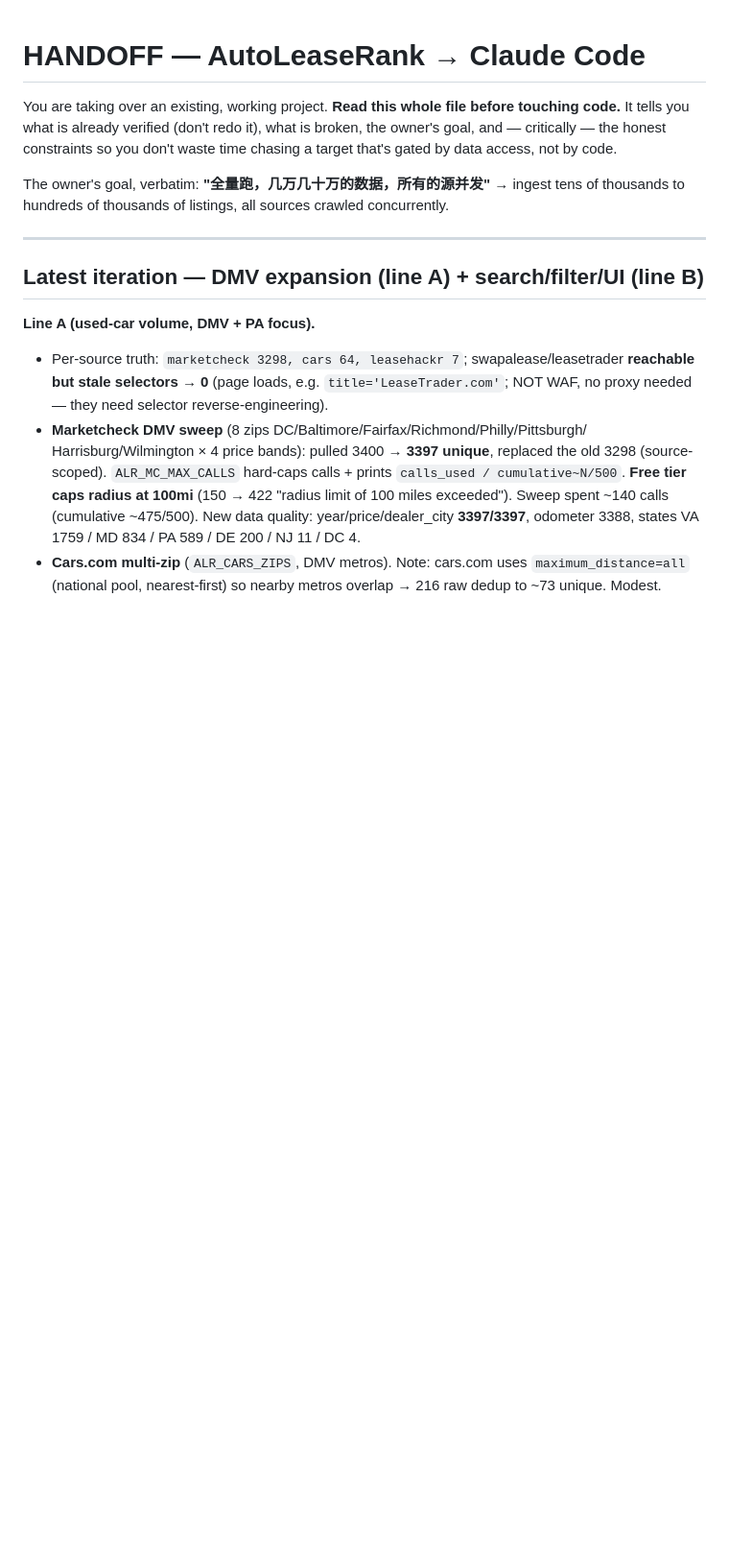
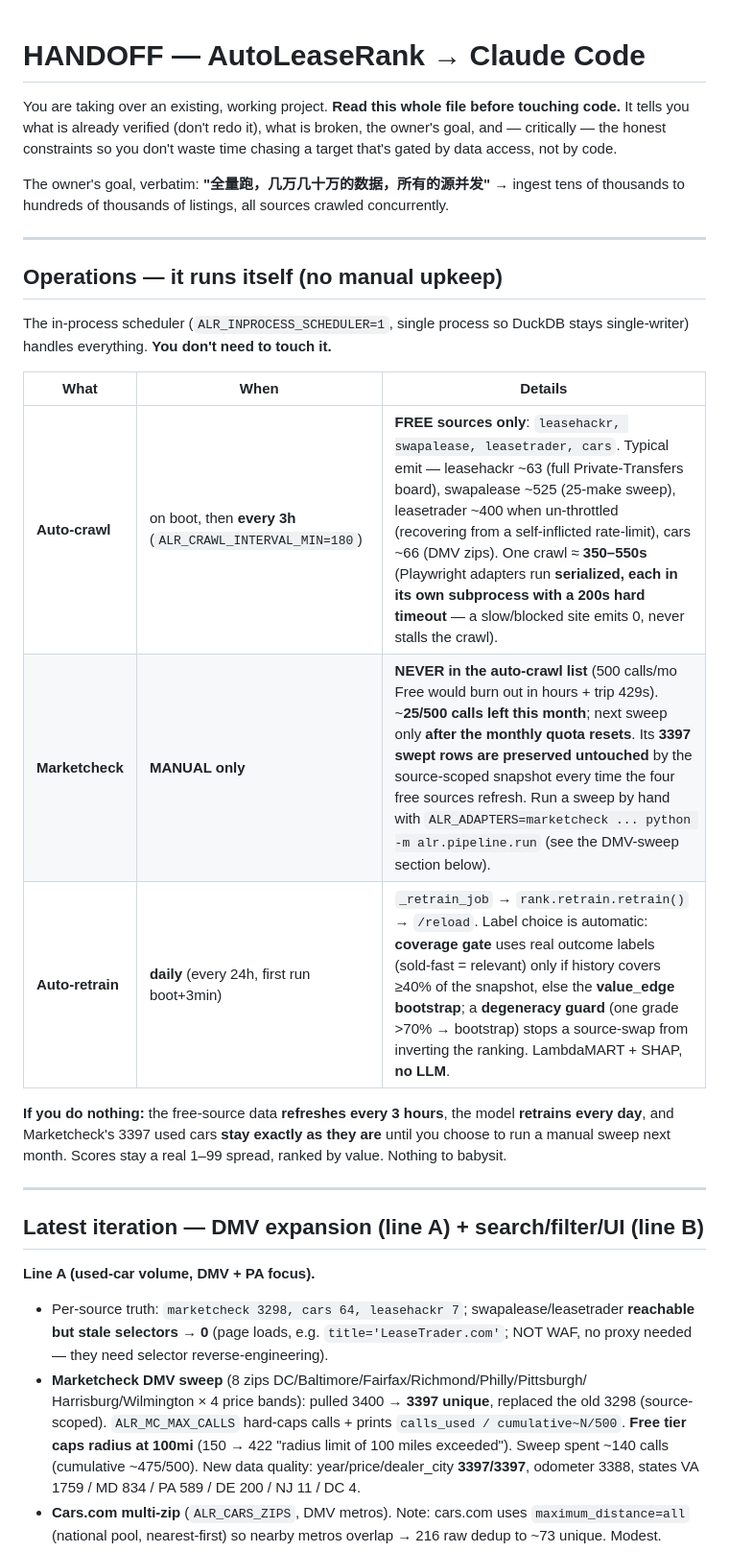
Before and after one commit to kelvin78901/UsedCarLease, a Markdown page: HANDOFF_CLAUDE_CODE.md, the part around the change. Shown at 96% size. GitHub-like rendering; blank space fills up the shorter version.

```diff
--- a/HANDOFF_CLAUDE_CODE.md
+++ b/HANDOFF_CLAUDE_CODE.md
@@ -8,6 +8,24 @@ waste time chasing a target that's gated by data access, not by code.
 The owner's goal, verbatim: **"全量跑，几万几十万的数据，所有的源并发"**
 → ingest tens of thousands to hundreds of thousands of listings, all sources
 crawled concurrently.
+
+---
+
+## Operations — it runs itself (no manual upkeep)
+
+The in-process scheduler (`ALR_INPROCESS_SCHEDULER=1`, single process so DuckDB
+stays single-writer) handles everything. **You don't need to touch it.**
+
+| What | When | Details |
+|---|---|---|
+| **Auto-crawl** | on boot, then **every 3h** (`ALR_CRAWL_INTERVAL_MIN=180`) | **FREE sources only**: `leasehackr, swapalease, leasetrader, cars`. Typical emit — leasehackr ~63 (full Private-Transfers board), swapalease ~525 (25-make sweep), leasetrader ~400 when un-throttled (recovering from a self-inflicted rate-limit), cars ~66 (DMV zips). One crawl ≈ **350–550s** (Playwright adapters run **serialized, each in its own subprocess with a 200s hard timeout** — a slow/blocked site emits 0, never stalls the crawl). |
+| **Marketcheck** | **MANUAL only** | **NEVER in the auto-crawl list** (500 calls/mo Free would burn out in hours + trip 429s). ~**25/500 calls left this month**; next sweep only **after the monthly quota resets**. Its **3397 swept rows are preserved untouched** by the source-scoped snapshot every time the four free sources refresh. Run a sweep by hand with `ALR_ADAPTERS=marketcheck ... python -m alr.pipeline.run` (see the DMV-sweep section below). |
+| **Auto-retrain** | **daily** (every 24h, first run boot+3min) | `_retrain_job` → `rank.retrain.retrain()` → `/reload`. Label choice is automatic: **coverage gate** uses real outcome labels (sold-fast = relevant) only if history covers ≥40% of the snapshot, else the **value_edge bootstrap**; a **degeneracy guard** (one grade >70% → bootstrap) stops a source-swap from inverting the ranking. LambdaMART + SHAP, **no LLM**. |
+
+**If you do nothing:** the free-source data **refreshes every 3 hours**, the model
+**retrains every day**, and Marketcheck's 3397 used cars **stay exactly as they are**
+until you choose to run a manual sweep next month. Scores stay a real 1–99 spread,
+ranked by value. Nothing to babysit.
 
 ---
 
```
Also changed, not shown: README.md (+23 -4 lines).
